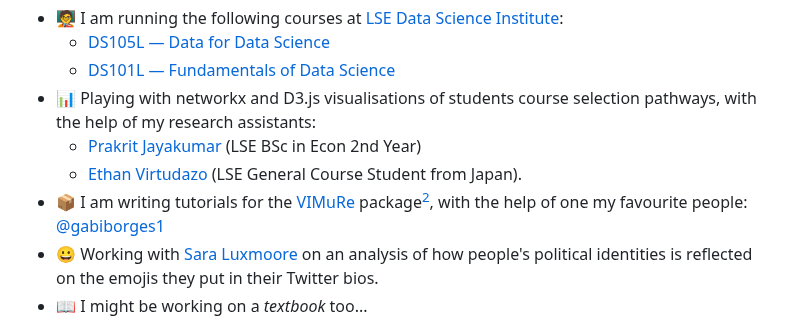
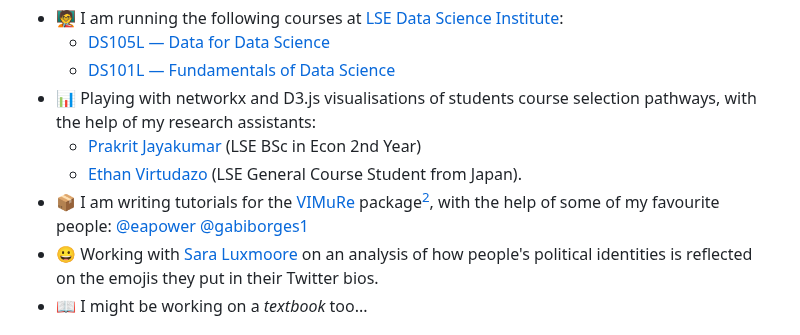
Before and after one commit to jonjoncardoso/jonjoncardoso, a Markdown page: README.md, the part around the change. GitHub-like rendering.

```diff
--- a/README.md
+++ b/README.md
@@ -42,7 +42,7 @@ Things I am involved in now [^1]:
 - 📊 Playing with networkx and D3.js visualisations of students course selection pathways, with the help of my research assistants:
   - [Prakrit Jayakumar](https://github.com/prakritj) (LSE BSc in Econ 2nd Year)
   - [Ethan Virtudazo](https://github.com/ethanvirtudazo) (LSE General Course Student from Japan).
-- 📦 I am writing tutorials for the [VIMuRe](https://latentnetworks.github.io/vimure/) package[^2], with the help of one my favourite people: [@gabiborges1](https://github.com/gabiborges1)
+- 📦 I am writing tutorials for the [VIMuRe](https://latentnetworks.github.io/vimure/) package[^2], with the help of some of my favourite people: [@eapower](https://github.com/eapower) [@gabiborges1](https://github.com/gabiborges1)
 - 😀 Working with [Sara Luxmoore](https://github.com/saraluxmoore) on an analysis of how people's political identities is reflected on the emojis they put in their Twitter bios.
 - 📖 I might be working on a _textbook_ too...
 
```
